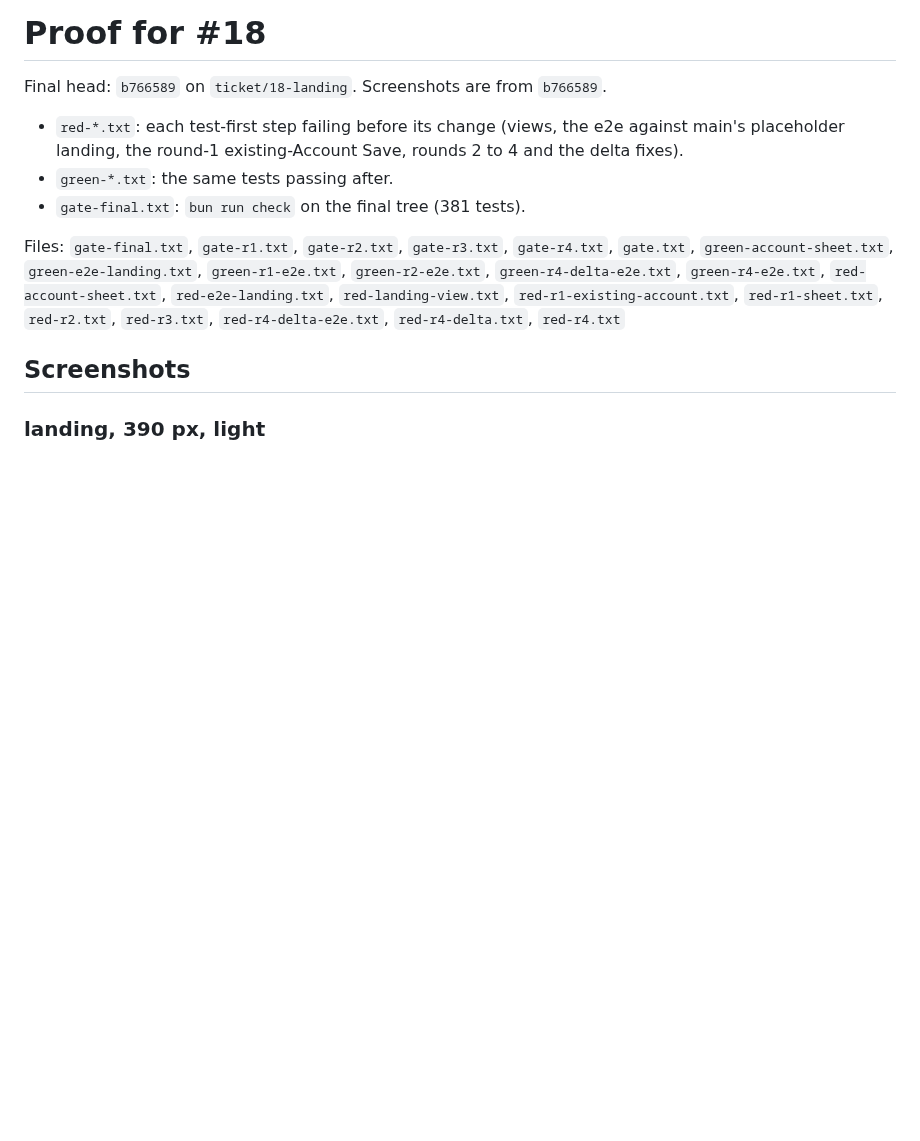
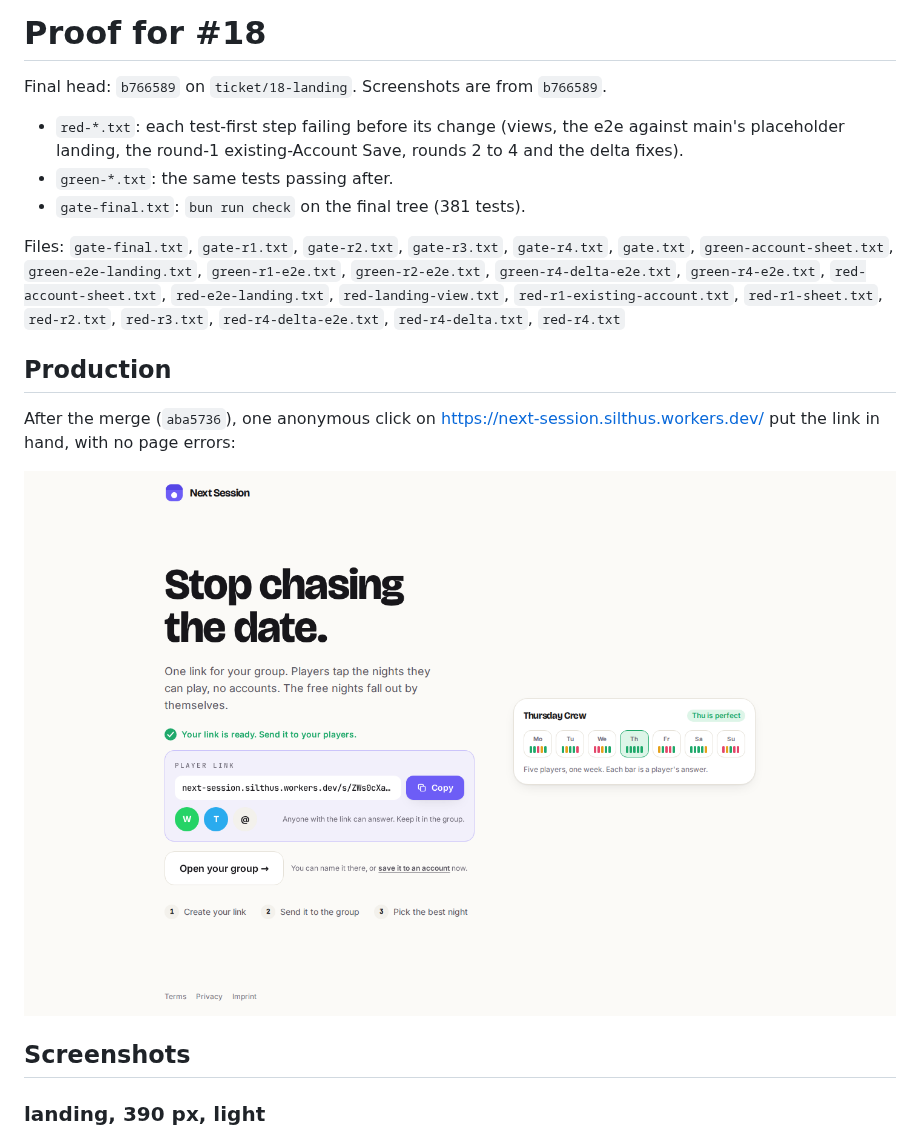
Before and after one commit to Silthus/next-session, a Markdown page: README.md, the part around the change. GitHub-like rendering; pictures changed too: screenshots/prod-link-created.png (added); blank space fills up the shorter version.

Commit message:
Production check for #18

```diff
--- a/README.md
+++ b/README.md
@@ -7,6 +7,12 @@ Final head: `b766589` on `ticket/18-landing`. Screenshots are from `b766589`.
 - `gate-final.txt`: `bun run check` on the final tree (381 tests).
 
 Files: `gate-final.txt`, `gate-r1.txt`, `gate-r2.txt`, `gate-r3.txt`, `gate-r4.txt`, `gate.txt`, `green-account-sheet.txt`, `green-e2e-landing.txt`, `green-r1-e2e.txt`, `green-r2-e2e.txt`, `green-r4-delta-e2e.txt`, `green-r4-e2e.txt`, `red-account-sheet.txt`, `red-e2e-landing.txt`, `red-landing-view.txt`, `red-r1-existing-account.txt`, `red-r1-sheet.txt`, `red-r2.txt`, `red-r3.txt`, `red-r4-delta-e2e.txt`, `red-r4-delta.txt`, `red-r4.txt`
+
+## Production
+
+After the merge (`aba5736`), one anonymous click on https://next-session.silthus.workers.dev/ put the link in hand, with no page errors:
+
+![prod link created](screenshots/prod-link-created.png)
 
 ## Screenshots
 ### landing, 390 px, light
```
